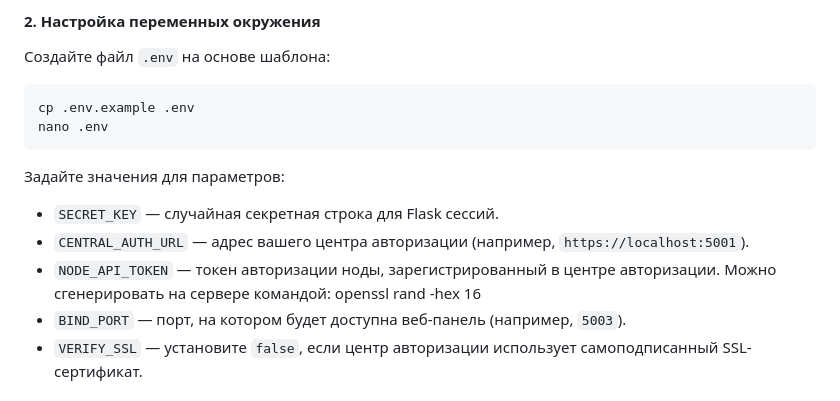
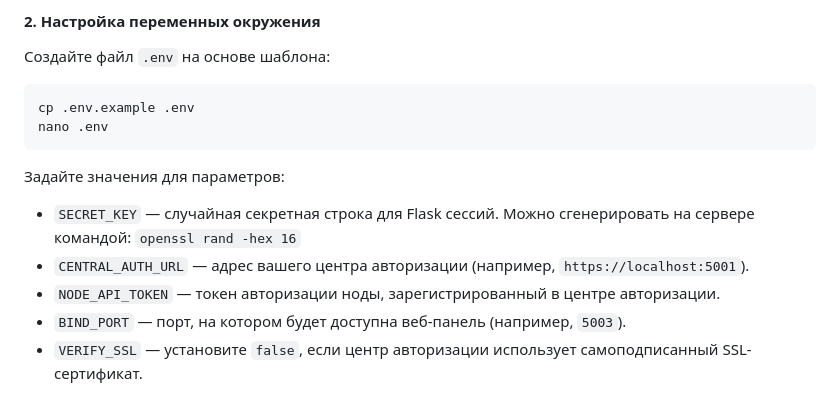
Before and after one commit to Ttolyanich/samba-web, a Markdown page: README.md, the part around the change. Drawn GitHub-style.

````diff
--- a/README.md
+++ b/README.md
@@ -109,9 +109,9 @@ cp .env.example .env
 nano .env
 ```
 Задайте значения для параметров:
-* `SECRET_KEY` — случайная секретная строка для Flask сессий.
+* `SECRET_KEY` — случайная секретная строка для Flask сессий. Можно сгенерировать на сервере командой: `openssl rand -hex 16`
 * `CENTRAL_AUTH_URL` — адрес вашего центра авторизации (например, `https://localhost:5001`).
-* `NODE_API_TOKEN` — токен авторизации ноды, зарегистрированный в центре авторизации. Можно сгенерировать на сервере командой: openssl rand -hex 16
+* `NODE_API_TOKEN` — токен авторизации ноды, зарегистрированный в центре авторизации.
 * `BIND_PORT` — порт, на котором будет доступна веб-панель (например, `5003`).
 * `VERIFY_SSL` — установите `false`, если центр авторизации использует самоподписанный SSL-сертификат.
 
````
